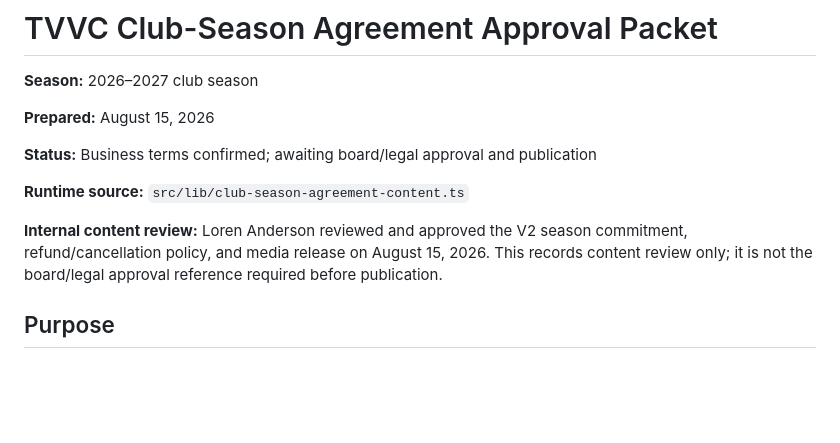
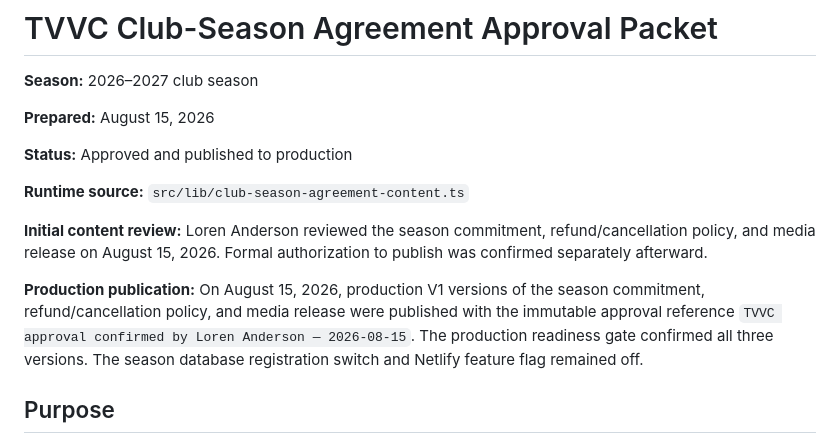
Before and after one commit to revenant-73/tvvc-website, a Markdown page: docs/CLUB_SEASON_AGREEMENT_APPROVAL_PACKET.md, the part around the change. GitHub-like rendering; blank space fills up the shorter version.

Commit message:
Record production agreement publication

```diff
--- a/docs/CLUB_SEASON_AGREEMENT_APPROVAL_PACKET.md
+++ b/docs/CLUB_SEASON_AGREEMENT_APPROVAL_PACKET.md
@@ -4,11 +4,13 @@
 
 **Prepared:** August 15, 2026
 
-**Status:** Business terms confirmed; awaiting board/legal approval and publication
+**Status:** Approved and published to production
 
 **Runtime source:** `src/lib/club-season-agreement-content.ts`
 
-**Internal content review:** Loren Anderson reviewed and approved the V2 season commitment, refund/cancellation policy, and media release on August 15, 2026. This records content review only; it is not the board/legal approval reference required before publication.
+**Initial content review:** Loren Anderson reviewed the season commitment, refund/cancellation policy, and media release on August 15, 2026. Formal authorization to publish was confirmed separately afterward.
+
+**Production publication:** On August 15, 2026, production V1 versions of the season commitment, refund/cancellation policy, and media release were published with the immutable approval reference `TVVC approval confirmed by Loren Anderson — 2026-08-15`. The production readiness gate confirmed all three versions. The season database registration switch and Netlify feature flag remained off.
 
 ## Purpose
 
```
Also changed, not shown: docs/CLUB_SEASON_REGISTRATION_STATUS.md (+5 -9 lines).
